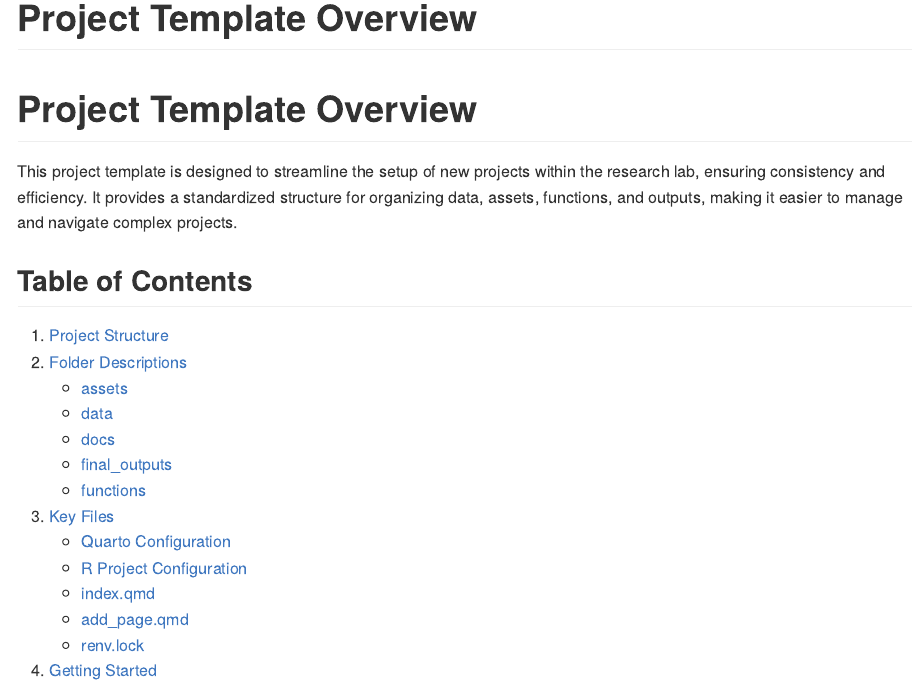
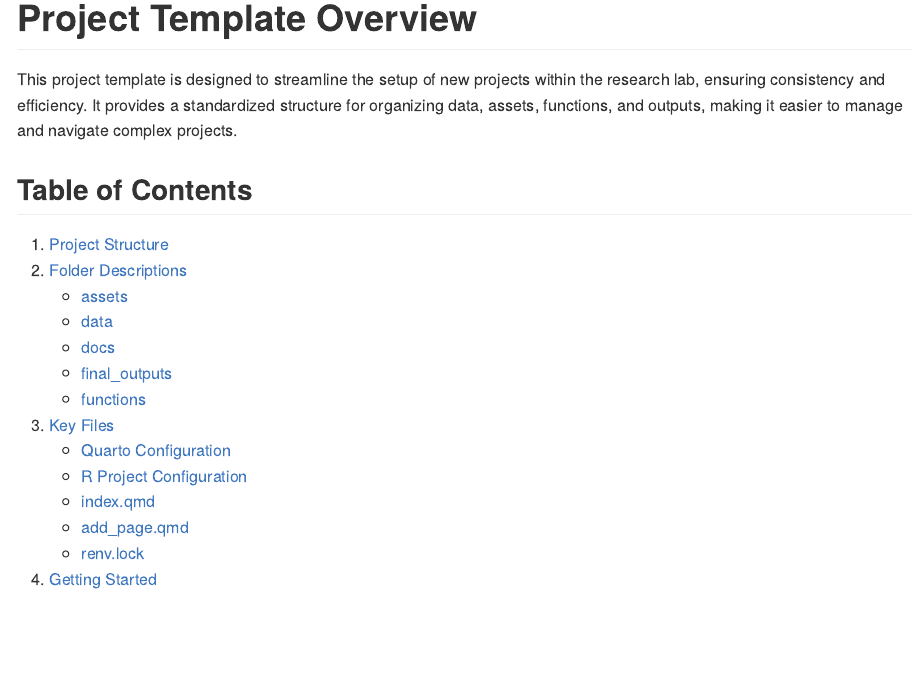
Before and after one commit to olesonlab/new_project_template, a Quarto document (README.qmd): the page in a window 1100 px wide, from its top. The pictures show the output file README.md that the author committed with the source, drawn offline in the style of GitHub.

Commit message:
Fix repeated title in README.qmd

```diff
--- a/README.qmd
+++ b/README.qmd
@@ -2,8 +2,6 @@
 title: "Project Template Overview"
 format: gfm
 ---
-
-# Project Template Overview
 
 This project template is designed to streamline the setup of new projects within the research lab, ensuring consistency and efficiency.
 It provides a standardized structure for organizing data, assets, functions, and outputs, making it easier to manage and navigate complex projects.
```
Also changed, not shown: README.md.
